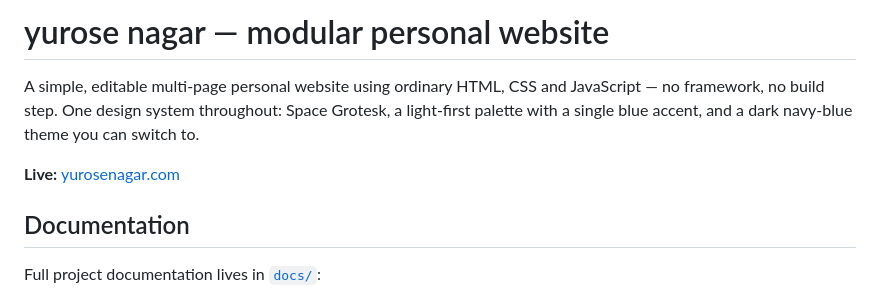
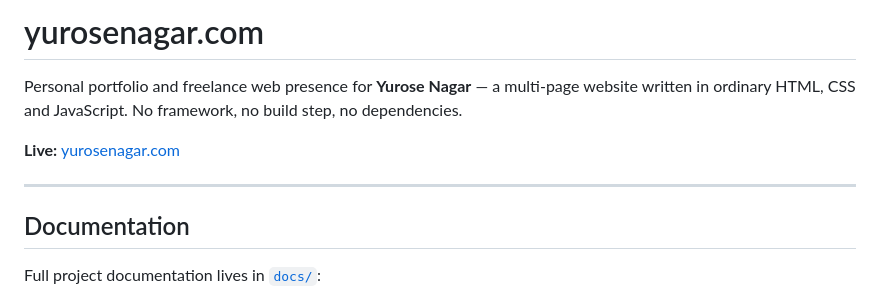
Before and after one commit to yurosenagar/yurosenagar, a Markdown page: README.md, the part around one of its changes. Drawn GitHub-style.

```diff
--- a/README.md
+++ b/README.md
@@ -1,8 +1,10 @@
-# yurose nagar — modular personal website
+# yurosenagar.com
 
-A simple, editable multi-page personal website using ordinary HTML, CSS and JavaScript — no framework, no build step. One design system throughout: Space Grotesk, a light-first palette with a single blue accent, and a dark navy-blue theme you can switch to.
+Personal portfolio and freelance web presence for **Yurose Nagar** — a multi-page website written in ordinary HTML, CSS and JavaScript. No framework, no build step, no dependencies.
 
 **Live:** [yurosenagar.com](https://yurosenagar.com)
+
+---
 
 ## Documentation
 
```
Also changed, not shown: other parts of README.md (+98 -103 lines).
